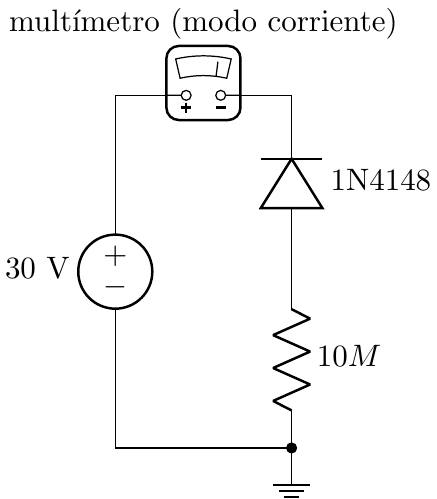
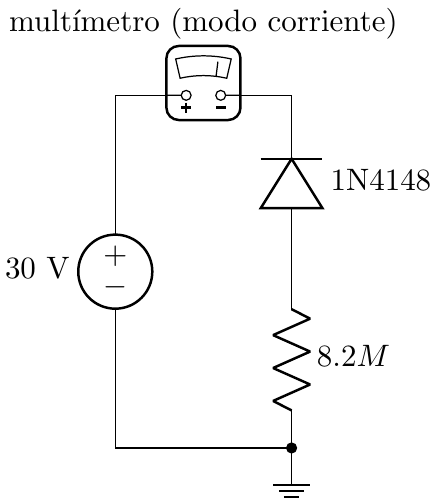
Before and after one commit to julianodb/electronic_circuits_diagrams, a LaTeX figure (src/reverse_diode_resistance.tex): the whole page. Compiled offline with pdfLaTeX.

Commit message:
change reverse diode resistance to 8.2M

```diff
--- a/src/reverse_diode_resistance.tex
+++ b/src/reverse_diode_resistance.tex
@@ -6,7 +6,7 @@
 to[american voltage source, l=30 V] ++(0,4)
 to[qvprobe=multímetro (modo corriente)] ++(2,0)
 to[Do=1N4148, invert] ++(0,-2)
-to[R=$10M$, -*] ++(0,-2)
+to[R=$8.2M$, -*] ++(0,-2)
 node[ground](GND){}
 -- ++(-2,0)
 ;
```
